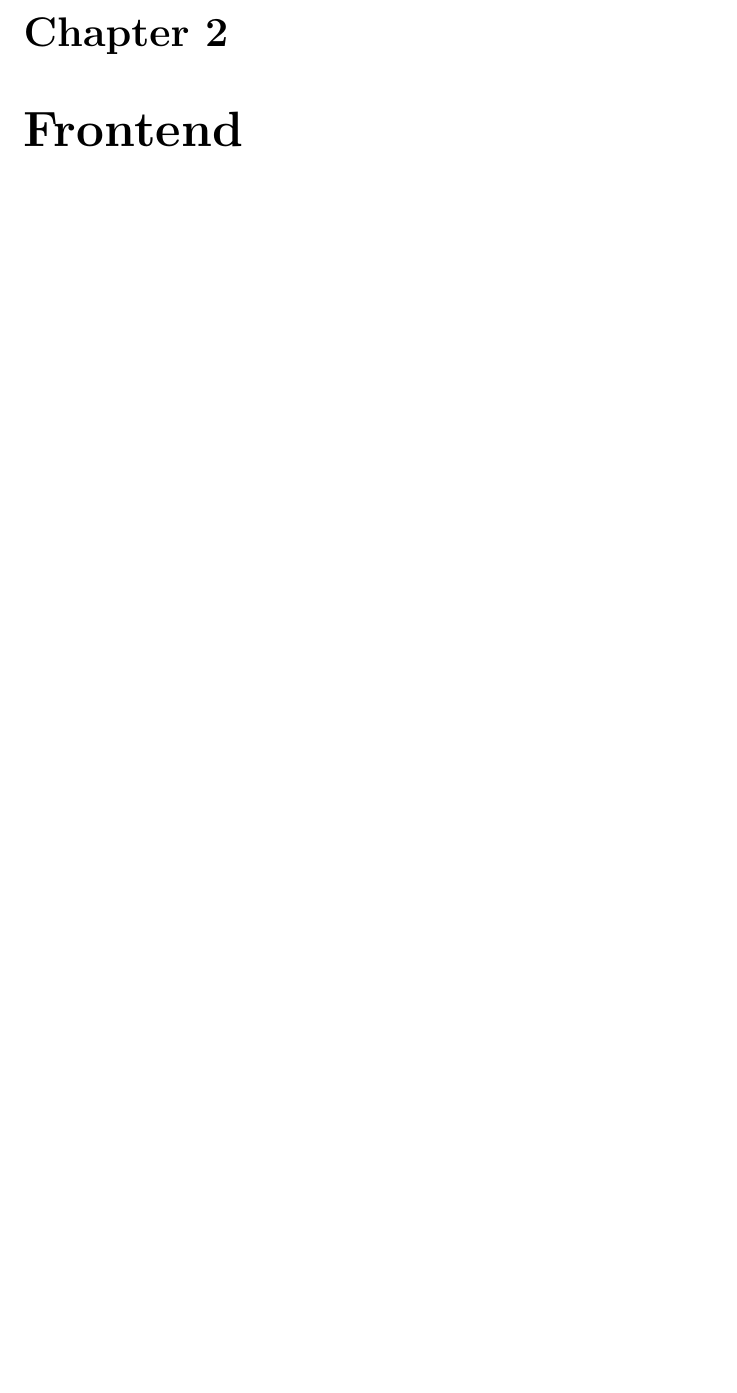
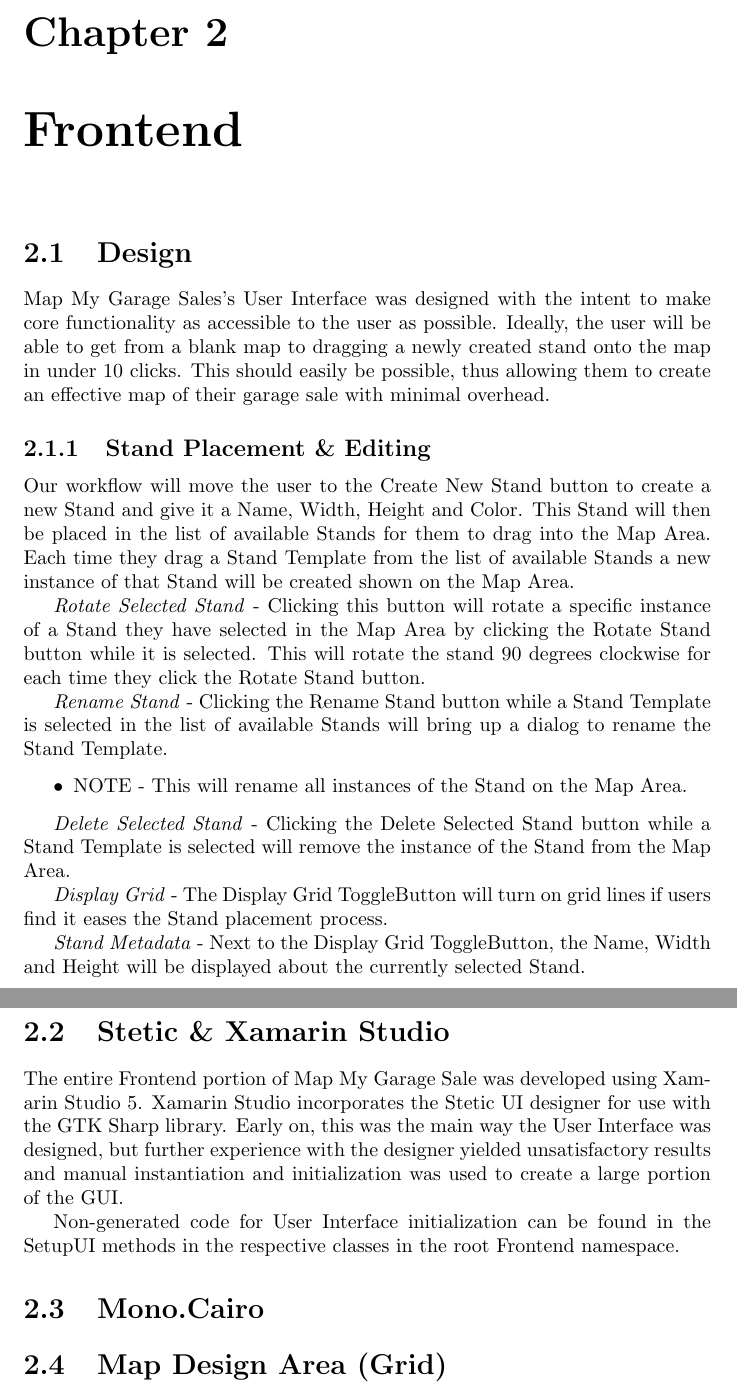
Before and after one commit to thecisguy/map-my-garage-sale, a LaTeX thesis (doc/prog_guide.tex): part of page 6 of 7 before the commit and two parts of pages 6 and 7 of 8 after it, the two joined at a grey line, cut so that both start at the same text, the shorter picture padded with empty space. Compiled offline with pdfLaTeX.

Commit message:
added some documentation for frontend

```diff
--- a/doc/prog_guide.tex
+++ b/doc/prog_guide.tex
@@ -133,6 +133,39 @@
 
 \chapter{Frontend}
 
+\section{Design}
+Map My Garage Sales's User Interface was designed with the intent to make core functionality as accessible to the user as possible.  Ideally, the user will be able to get from a blank map to dragging a newly created stand onto the map in under 10 clicks.  This should easily be possible, thus allowing them to create an effective map of their garage sale with minimal overhead.
+
+\subsection{Stand Placement \& Editing}
+Our workflow will move the user to the Create New Stand button to create a new Stand and give it a Name, Width, Height and Color.  This Stand will then be placed in the list of available Stands for them to drag into the Map Area.  Each time they drag a Stand Template from the list of available Stands a new instance of that Stand will be created shown on the Map Area.
+
+
+\emph{Rotate Selected Stand} - Clicking this button will rotate a specific instance of a Stand they have selected in the Map Area by clicking the Rotate Stand button while it is selected.  This will rotate the stand 90 degrees clockwise for each time they click the Rotate Stand button.
+
+\emph{Rename Stand} - Clicking the Rename Stand button while a Stand Template is selected in the list of available Stands will bring up a dialog to rename the Stand Template.
+
+\begin{itemize}
+	\item NOTE - This will rename all instances of the Stand on the Map Area.
+\end{itemize}
+
+\emph{Delete Selected Stand} - Clicking the Delete Selected Stand button while a Stand Template is selected will remove the instance of the Stand from the Map Area.
+
+\emph{Display Grid} - The Display Grid ToggleButton will turn on grid lines if users find it eases the Stand placement process.
+
+\emph{Stand Metadata} - Next to the Display Grid ToggleButton, the Name, Width and Height will be displayed about the currently selected Stand.
+
+\section{Stetic \& Xamarin Studio}
+The entire Frontend portion of Map My Garage Sale was developed using Xamarin Studio 5.  Xamarin Studio incorporates the Stetic UI designer for use with the GTK Sharp library.  Early on, this was the main way the User Interface was designed, but further experience with the designer yielded unsatisfactory results and manual instantiation and initialization was used to create a large portion of the GUI.
+
+Non-generated code for User Interface initialization can be found in the SetupUI methods in the respective classes in the root Frontend namespace.
+
+
+\section{Mono.Cairo}
+
+\section{Map Design Area (Grid)}
+
+
+
 \chapter{Engine--Frontend API}
 
 \end{document}
```
